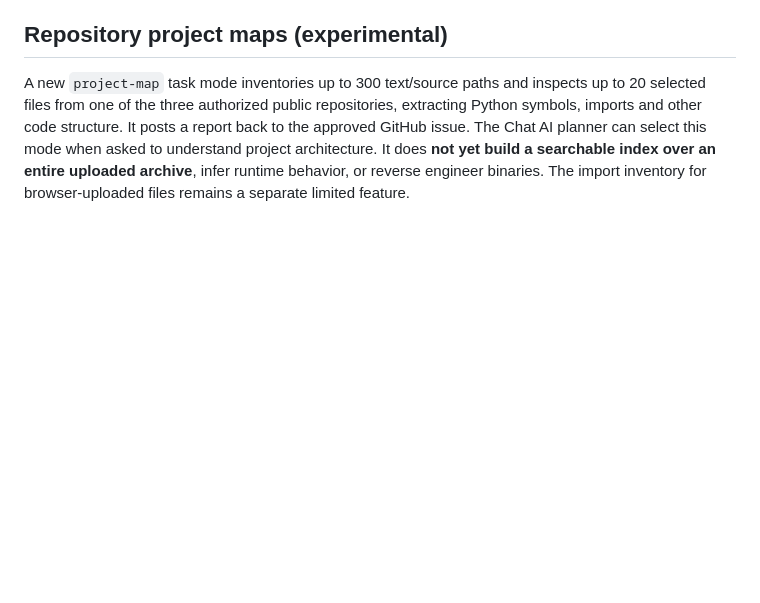
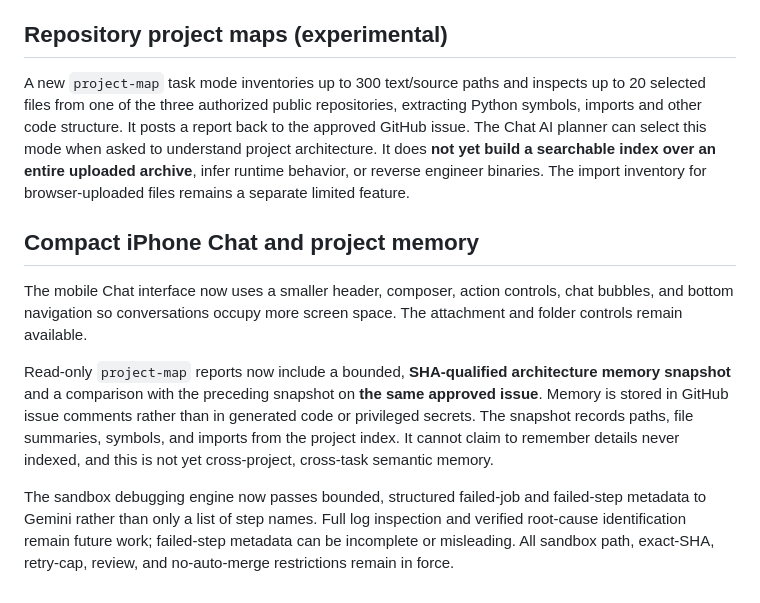
Before and after one commit to onlykappa/KappaForge, a Markdown page: README.md, the part around the change. Rendered like a GitHub page; blank space fills up the shorter version.

Commit message:
Document mobile optimization, scoped project memory, and bounded debug evidence

```diff
--- a/README.md
+++ b/README.md
@@ -127,3 +127,11 @@ KappaForge now has a **bounded follow-up repair loop** for generated sandbox dra
 ## Repository project maps (experimental)
 
 A new `project-map` task mode inventories up to 300 text/source paths and inspects up to 20 selected files from one of the three authorized public repositories, extracting Python symbols, imports and other code structure. It posts a report back to the approved GitHub issue. The Chat AI planner can select this mode when asked to understand project architecture. It does **not yet build a searchable index over an entire uploaded archive**, infer runtime behavior, or reverse engineer binaries. The import inventory for browser-uploaded files remains a separate limited feature.
+
+## Compact iPhone Chat and project memory
+
+The mobile Chat interface now uses a smaller header, composer, action controls, chat bubbles, and bottom navigation so conversations occupy more screen space. The attachment and folder controls remain available.
+
+Read-only `project-map` reports now include a bounded, **SHA-qualified architecture memory snapshot** and a comparison with the preceding snapshot on **the same approved issue**. Memory is stored in GitHub issue comments rather than in generated code or privileged secrets. The snapshot records paths, file summaries, symbols, and imports from the project index. It cannot claim to remember details never indexed, and this is not yet cross-project, cross-task semantic memory.
+
+The sandbox debugging engine now passes bounded, structured failed-job and failed-step metadata to Gemini rather than only a list of step names. Full log inspection and verified root-cause identification remain future work; failed-step metadata can be incomplete or misleading. All sandbox path, exact-SHA, retry-cap, review, and no-auto-merge restrictions remain in force.
```
